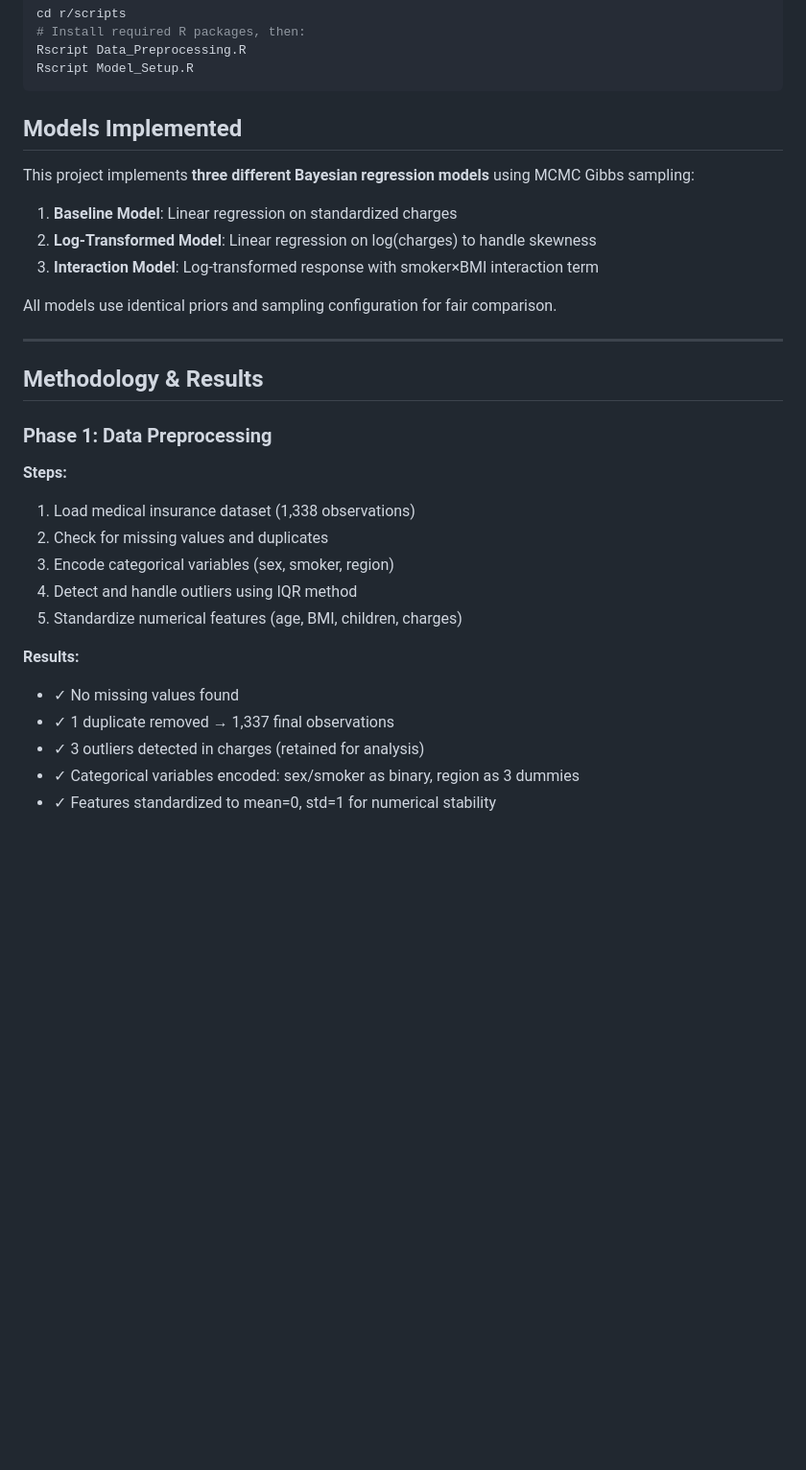
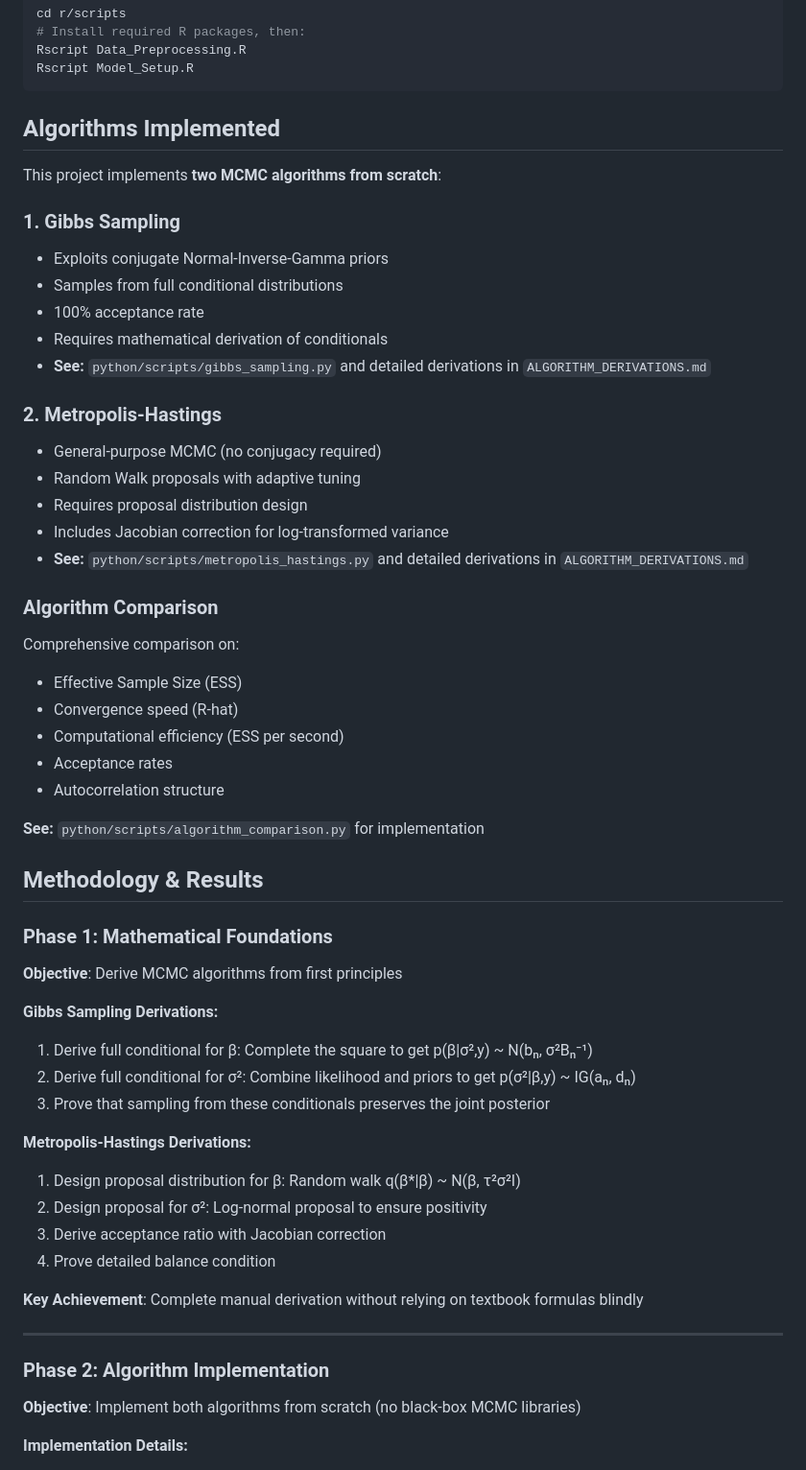
Before and after one commit to armin2080/Bayesian-MCMC-Insurance-Regression, a Markdown page: README.md, the part around one of its changes. Shown at 96% size. GitHub-like rendering; blank space fills up the shorter version.

````diff
--- a/README.md
+++ b/README.md
@@ -53,32 +69,58 @@ Rscript Data_Preprocessing.R
 Rscript Model_Setup.R
 ```
 
-## Models Implemented
+## Algorithms Implemented
 
-This project implements **three different Bayesian regression models** using MCMC Gibbs sampling:
+This project implements **two MCMC algorithms from scratch**:
 
-1. **Baseline Model**: Linear regression on standardized charges
-2. **Log-Transformed Model**: Linear regression on log(charges) to handle skewness
-3. **Interaction Model**: Log-transformed response with smoker×BMI interaction term
+### 1. **Gibbs Sampling**
+- Exploits conjugate Normal-Inverse-Gamma priors
+- Samples from full conditional distributions
+- 100% acceptance rate
+- Requires mathematical derivation of conditionals
+- **See:** `python/scripts/gibbs_sampling.py` and detailed derivations in `ALGORITHM_DERIVATIONS.md`
 
-All models use identical priors and sampling configuration for fair comparison.
+### 2. **Metropolis-Hastings**
+- General-purpose MCMC (no conjugacy required)
+- Random Walk proposals with adaptive tuning
+- Requires proposal distribution design
+- Includes Jacobian correction for log-transformed variance
+- **See:** `python/scripts/metropolis_hastings.py` and detailed derivations in `ALGORITHM_DERIVATIONS.md`
+
+### Algorithm Comparison
+Comprehensive comparison on:
+- Effective Sample Size (ESS)
+- Convergence speed (R-hat)
+- Computational efficiency (ESS per second)
+- Acceptance rates
+- Autocorrelation structure
+
+**See:** `python/scripts/algorithm_comparison.py` for implementation
+
+## Methodology & Results
+
+### Phase 1: Mathematical Foundations
+
+**Objective**: Derive MCMC algorithms from first principles
+
+**Gibbs Sampling Derivations:**
+1. Derive full conditional for β: Complete the square to get p(β|σ²,y) ~ N(bₙ, σ²Bₙ⁻¹)
+2. Derive full conditional for σ²: Combine likelihood and priors to get p(σ²|β,y) ~ IG(aₙ, dₙ)
+3. Prove that sampling from these conditionals preserves the joint posterior
+
+**Metropolis-Hastings Derivations:**
+1. Design proposal distribution for β: Random walk q(β*|β) ~ N(β, τ²σ²I)
+2. Design proposal for σ²: Log-normal proposal to ensure positivity
+3. Derive acceptance ratio with Jacobian correction
+4. Prove detailed balance condition
+
+**Key Achievement**: Complete manual derivation without relying on textbook formulas blindly
 
 ---
 
-## Methodology & Results
+### Phase 2: Algorithm Implementation
 
-### Phase 1: Data Preprocessing
-**Steps:**
-1. Load medical insurance dataset (1,338 observations)
-2. Check for missing values and duplicates
-3. Encode categorical variables (sex, smoker, region)
-4. Detect and handle outliers using IQR method
-5. Standardize numerical features (age, BMI, children, charges)
+**Objective**: Implement both algorithms from scratch (no black-box MCMC libraries)
 
-**Results:**
-- ✓ No missing values found
-- ✓ 1 duplicate removed → 1,337 final observations
-- ✓ 3 outliers detected in charges (retained for analysis)
-- ✓ Categorical variables encoded: sex/smoker as binary, region as 3 dummies
-- ✓ Features standardized to mean=0, std=1 for numerical stability
+**Implementation Details:**
 
````
Also changed, not shown: other parts of README.md (+182 -83 lines).
